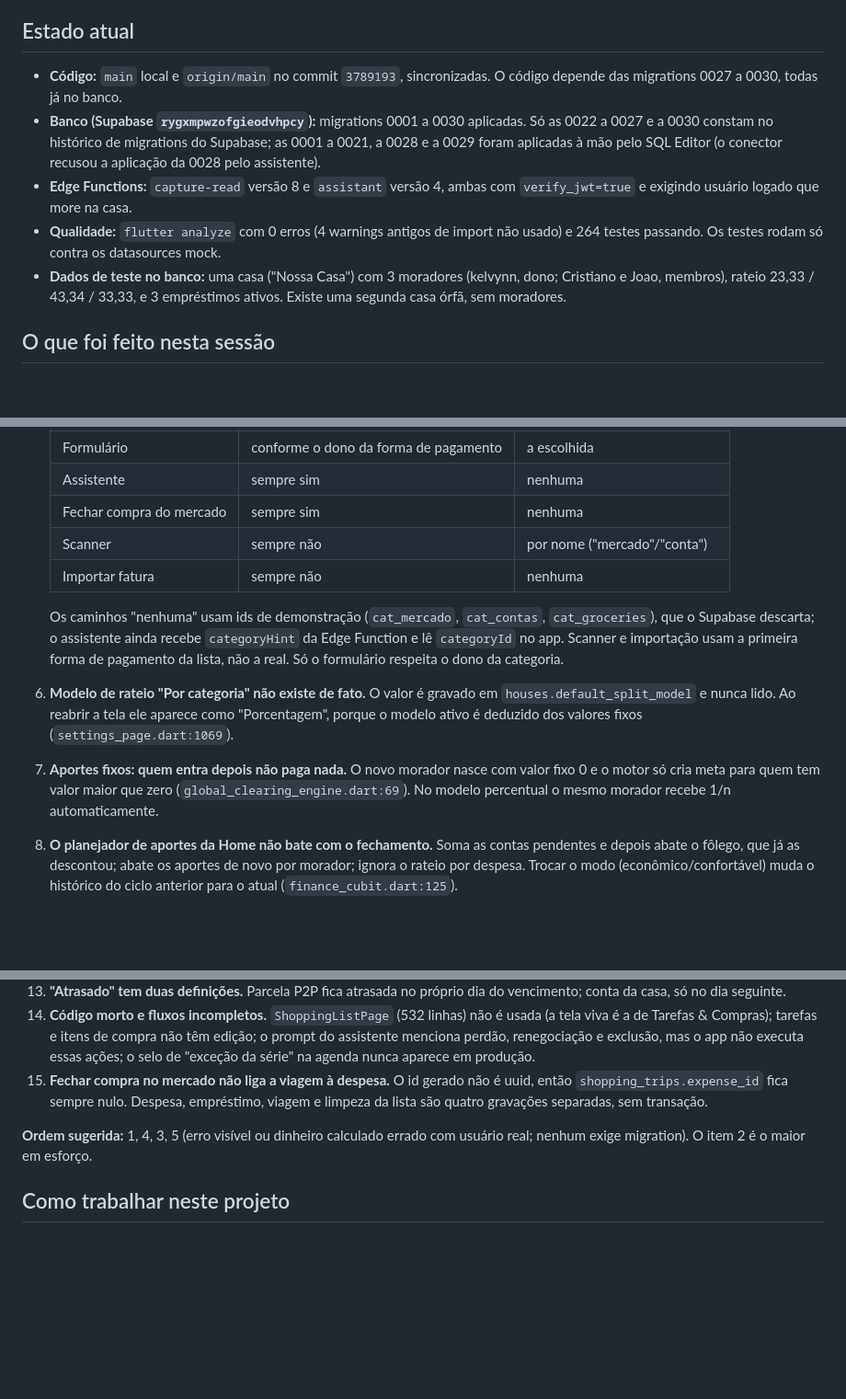
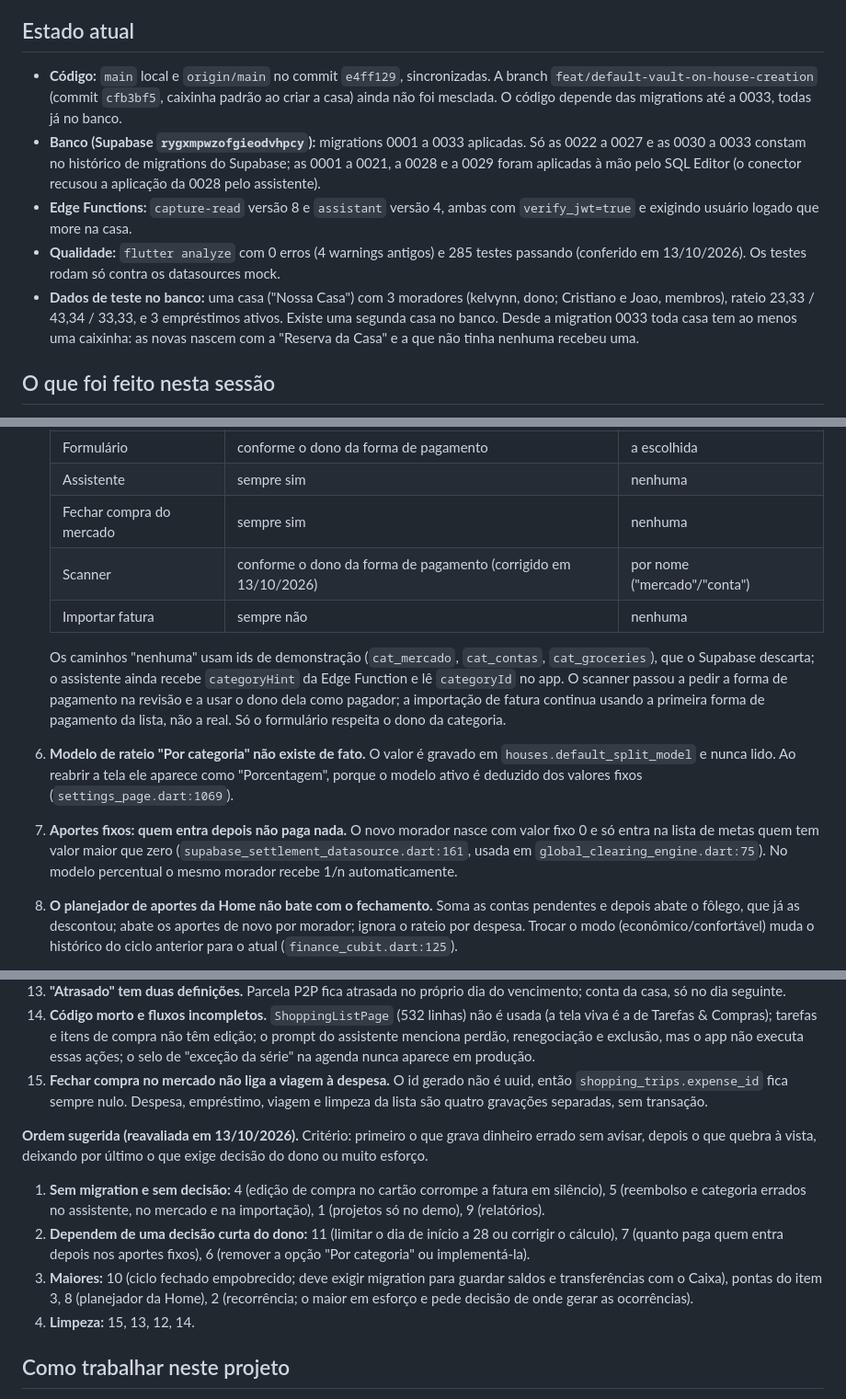
Before and after one commit to kelcalegari/OmniLar, a Markdown page: Documentacao/pendencias_proxima_sessao.md, 3 parts joined by grey strips. Shown at 92% size. GitHub-like rendering; blank space fills up the shorter version.

Commit message:
docs: re-evaluate the feature inconsistencies and refresh the current state
Co-Authored-By: Claude Opus 5.5 <noreply@anthropic.com>

```diff
--- a/Documentacao/pendencias_proxima_sessao.md
+++ b/Documentacao/pendencias_proxima_sessao.md
@@ -4,11 +4,11 @@ Atualizado em 12/10/2026. Este arquivo resume onde o trabalho parou, o que falta
 
 ## Estado atual
 
-- **Código:** `main` local e `origin/main` no commit `3789193`, sincronizadas. O código depende das migrations 0027 a 0030, todas já no banco.
-- **Banco (Supabase `rygxmpwzofgieodvhpcy`):** migrations 0001 a 0030 aplicadas. Só as 0022 a 0027 e a 0030 constam no histórico de migrations do Supabase; as 0001 a 0021, a 0028 e a 0029 foram aplicadas à mão pelo SQL Editor (o conector recusou a aplicação da 0028 pelo assistente).
+- **Código:** `main` local e `origin/main` no commit `e4ff129`, sincronizadas. A branch `feat/default-vault-on-house-creation` (commit `cfb3bf5`, caixinha padrão ao criar a casa) ainda não foi mesclada. O código depende das migrations até a 0033, todas já no banco.
+- **Banco (Supabase `rygxmpwzofgieodvhpcy`):** migrations 0001 a 0033 aplicadas. Só as 0022 a 0027 e as 0030 a 0033 constam no histórico de migrations do Supabase; as 0001 a 0021, a 0028 e a 0029 foram aplicadas à mão pelo SQL Editor (o conector recusou a aplicação da 0028 pelo assistente).
 - **Edge Functions:** `capture-read` versão 8 e `assistant` versão 4, ambas com `verify_jwt=true` e exigindo usuário logado que more na casa.
-- **Qualidade:** `flutter analyze` com 0 erros (4 warnings antigos de import não usado) e 264 testes passando. Os testes rodam só contra os datasources mock.
-- **Dados de teste no banco:** uma casa ("Nossa Casa") com 3 moradores (kelvynn, dono; Cristiano e Joao, membros), rateio 23,33 / 43,34 / 33,33, e 3 empréstimos ativos. Existe uma segunda casa órfã, sem moradores.
+- **Qualidade:** `flutter analyze` com 0 erros (4 warnings antigos) e 285 testes passando (conferido em 13/10/2026). Os testes rodam só contra os datasources mock.
+- **Dados de teste no banco:** uma casa ("Nossa Casa") com 3 moradores (kelvynn, dono; Cristiano e Joao, membros), rateio 23,33 / 43,34 / 33,33, e 3 empréstimos ativos. Existe uma segunda casa no banco. Desde a migration 0033 toda casa tem ao menos uma caixinha: as novas nascem com a "Reserva da Casa" e a que não tinha nenhuma recebeu uma.
 
 ## O que foi feito nesta sessão
 
@@ -76,12 +76,12 @@ Análise feita em 12/10/2026 por leitura do código e das migrations. Nada foi e
    | Formulário | conforme o dono da forma de pagamento | a escolhida |
    | Assistente | sempre sim | nenhuma |
    | Fechar compra do mercado | sempre sim | nenhuma |
-   | Scanner | sempre não | por nome ("mercado"/"conta") |
+   | Scanner | conforme o dono da forma de pagamento (corrigido em 13/10/2026) | por nome ("mercado"/"conta") |
    | Importar fatura | sempre não | nenhuma |
 
-   Os caminhos "nenhuma" usam ids de demonstração (`cat_mercado`, `cat_contas`, `cat_groceries`), que o Supabase descarta; o assistente ainda recebe `categoryHint` da Edge Function e lê `categoryId` no app. Scanner e importação usam a primeira forma de pagamento da lista, não a real. Só o formulário respeita o dono da categoria.
+   Os caminhos "nenhuma" usam ids de demonstração (`cat_mercado`, `cat_contas`, `cat_groceries`), que o Supabase descarta; o assistente ainda recebe `categoryHint` da Edge Function e lê `categoryId` no app. O scanner passou a pedir a forma de pagamento na revisão e a usar o dono dela como pagador; a importação de fatura continua usando a primeira forma de pagamento da lista, não a real. Só o formulário respeita o dono da categoria.
 6. **Modelo de rateio "Por categoria" não existe de fato.** O valor é gravado em `houses.default_split_model` e nunca lido. Ao reabrir a tela ele aparece como "Porcentagem", porque o modelo ativo é deduzido dos valores fixos (`settings_page.dart:1069`).
-7. **Aportes fixos: quem entra depois não paga nada.** O novo morador nasce com valor fixo 0 e o motor só cria meta para quem tem valor maior que zero (`global_clearing_engine.dart:69`). No modelo percentual o mesmo morador recebe 1/n automaticamente.
+7. **Aportes fixos: quem entra depois não paga nada.** O novo morador nasce com valor fixo 0 e só entra na lista de metas quem tem valor maior que zero (`supabase_settlement_datasource.dart:161`, usada em `global_clearing_engine.dart:75`). No modelo percentual o mesmo morador recebe 1/n automaticamente.
 8. **O planejador de aportes da Home não bate com o fechamento.** Soma as contas pendentes e depois abate o fôlego, que já as descontou; abate os aportes de novo por morador; ignora o rateio por despesa. Trocar o modo (econômico/confortável) muda o histórico do ciclo anterior para o atual (`finance_cubit.dart:125`).
 9. **Relatórios: totais que não fecham.** O gráfico por categoria soma pagas e pendentes, mas divide só pelo total pago, e pode passar de 100% (`reports_page.dart:213`). O CSV lista todas as despesas e o "Total gasto" conta só as pagas.
 10. **Ciclo fechado aparece empobrecido em produção.** As transferências mostram "Membro transfere para Membro" (`supabase_settlement_datasource.dart:74`), as que envolvem o Caixa não são gravadas, e saldos por morador e memória de cálculo vêm vazios. No modo demo tudo aparece completo.
@@ -94,7 +94,12 @@ Análise feita em 12/10/2026 por leitura do código e das migrations. Nada foi e
 14. **Código morto e fluxos incompletos.** `ShoppingListPage` (532 linhas) não é usada (a tela viva é a de Tarefas & Compras); tarefas e itens de compra não têm edição; o prompt do assistente menciona perdão, renegociação e exclusão, mas o app não executa essas ações; o selo de "exceção da série" na agenda nunca aparece em produção.
 15. **Fechar compra no mercado não liga a viagem à despesa.** O id gerado não é uuid, então `shopping_trips.expense_id` fica sempre nulo. Despesa, empréstimo, viagem e limpeza da lista são quatro gravações separadas, sem transação.
 
-**Ordem sugerida:** 1, 4, 3, 5 (erro visível ou dinheiro calculado errado com usuário real; nenhum exige migration). O item 2 é o maior em esforço.
+**Ordem sugerida (reavaliada em 13/10/2026).** Critério: primeiro o que grava dinheiro errado sem avisar, depois o que quebra à vista, deixando por último o que exige decisão do dono ou muito esforço.
+
+1. **Sem migration e sem decisão:** 4 (edição de compra no cartão corrompe a fatura em silêncio), 5 (reembolso e categoria errados no assistente, no mercado e na importação), 1 (projetos só no demo), 9 (relatórios).
+2. **Dependem de uma decisão curta do dono:** 11 (limitar o dia de início a 28 ou corrigir o cálculo), 7 (quanto paga quem entra depois nos aportes fixos), 6 (remover a opção "Por categoria" ou implementá-la).
+3. **Maiores:** 10 (ciclo fechado empobrecido; deve exigir migration para guardar saldos e transferências com o Caixa), pontas do item 3, 8 (planejador da Home), 2 (recorrência; o maior em esforço e pede decisão de onde gerar as ocorrências).
+4. **Limpeza:** 15, 13, 12, 14.
 
 ## Como trabalhar neste projeto
 
```
Also changed, not shown: other parts of Documentacao/pendencias_proxima_sessao.md (+2 -2 lines).
